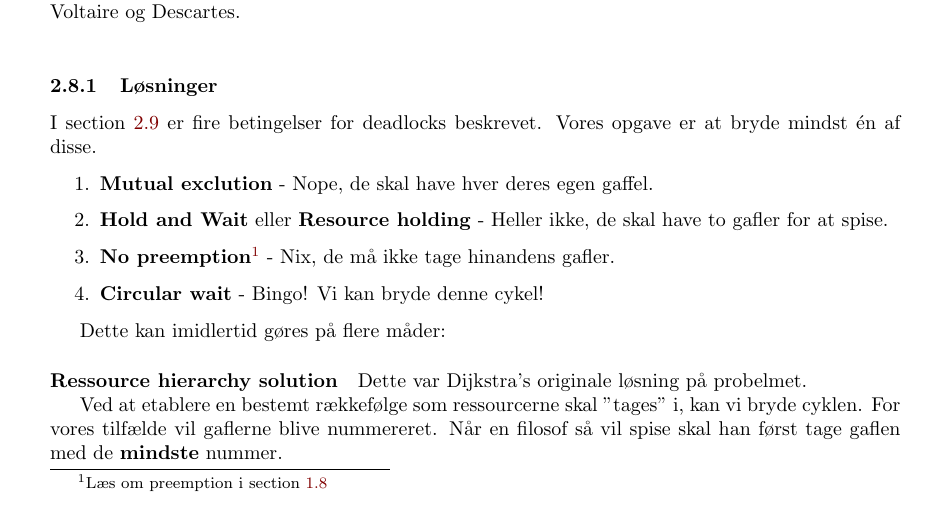
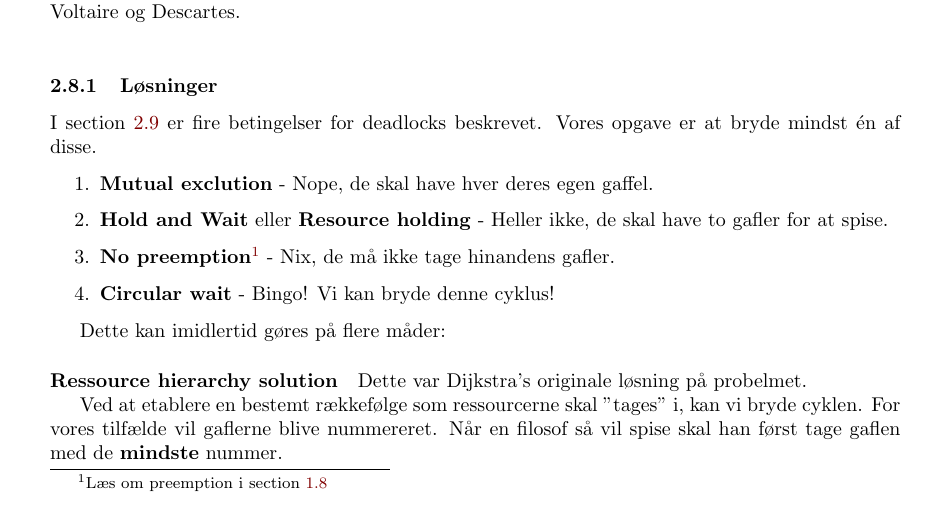
Before and after one commit to joachimda/I3ISU, a LaTeX document (Eksamen/Dispositioner/Indlejret Software Udvikling - Dispositioner.tex, which reads Eksamen/Dispositioner/docs/spm2_synchronization_and_protection.tex): part of page 16 of 21, cut so that both start at the same text. Compiled offline with pdfLaTeX.

Commit message:
almost done

```diff
--- a/Eksamen/Dispositioner/docs/spm2_synchronization_and_protection.tex
+++ b/Eksamen/Dispositioner/docs/spm2_synchronization_and_protection.tex
@@ -220,7 +220,7 @@ I section~\ref{sec:deadlock} er fire betingelser for deadlocks beskrevet. Vores
 	\item \textbf{Mutual exclution} - Nope, de skal have hver deres egen gaffel.
 	\item \textbf{Hold and Wait} eller \textbf{Resource holding} - Heller ikke, de skal have to gafler for at spise.
 	\item \textbf{No preemption\footnote{Læs om preemption i section~\ref{sec:execpu}}} - Nix, de må ikke tage hinandens gafler.
-	\item \textbf{Circular wait} - Bingo! Vi kan bryde denne cykel!
+	\item \textbf{Circular wait} - Bingo! Vi kan bryde denne cyklus!
 \end{enumerate}
 
 Dette kan imidlertid gøres på flere måder:
```
